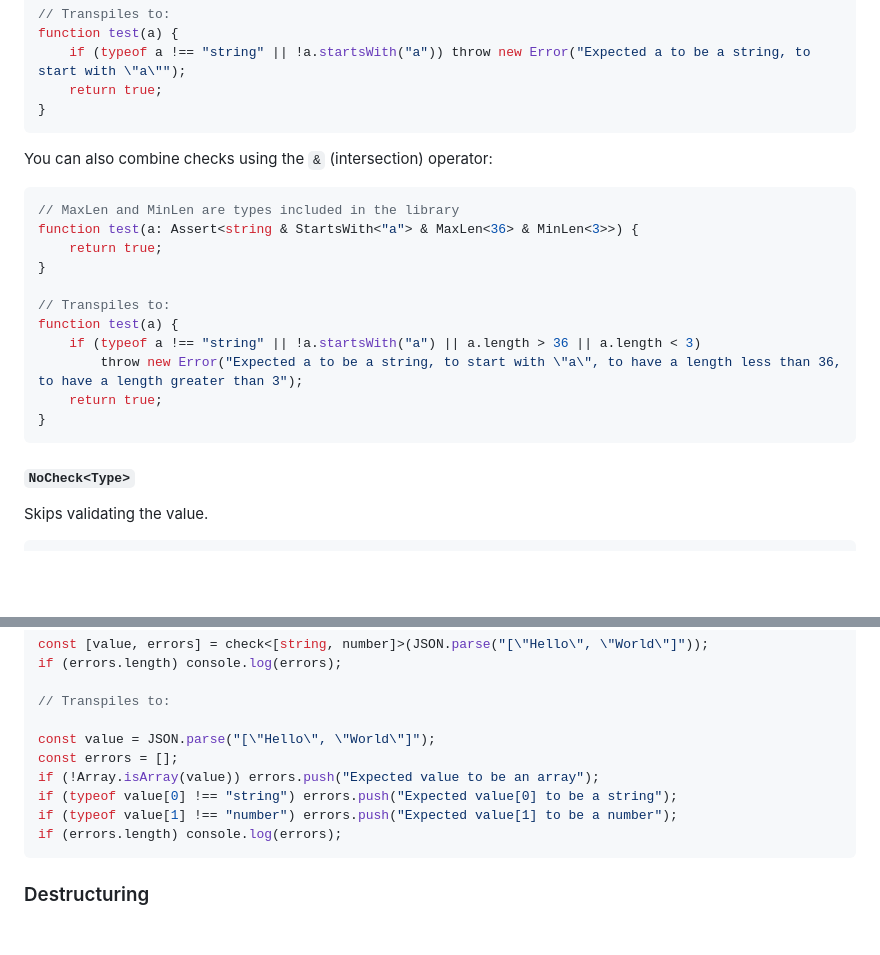
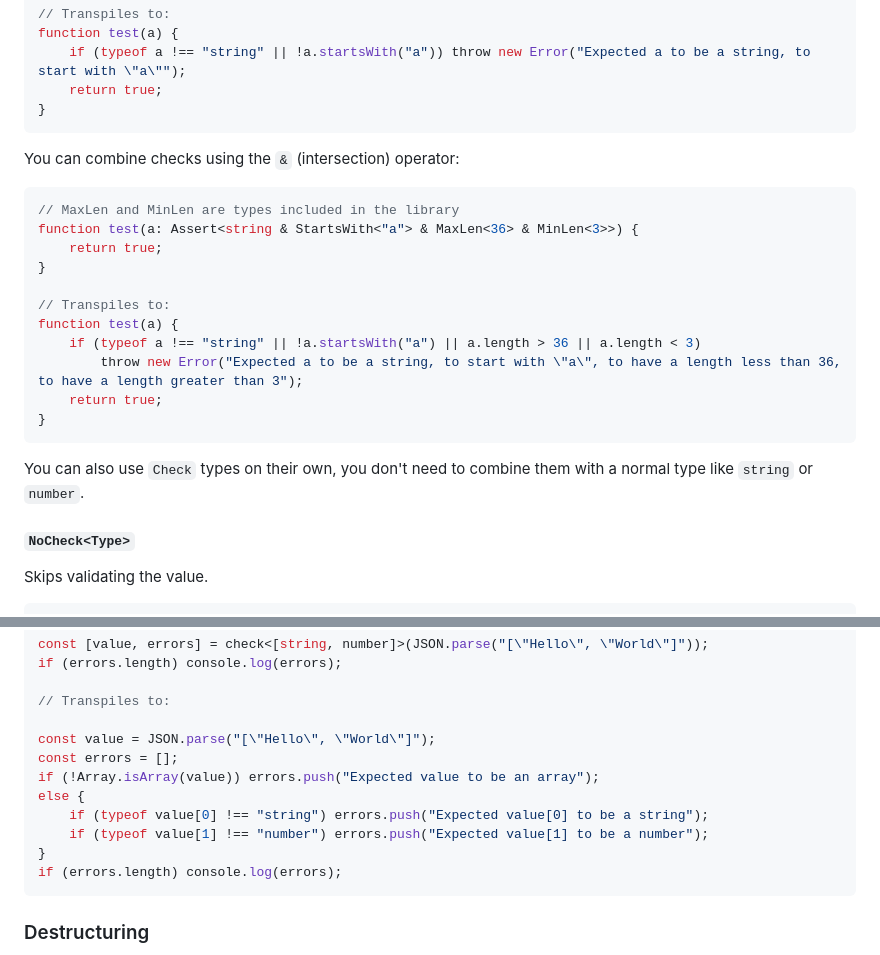
Before and after one commit to GoogleFeud/ts-runtime-checks, a Markdown page: README.md, 2 parts joined by grey strips. Drawn GitHub-style; blank space fills up the shorter version.

Commit message:
Improve readme

````diff
--- a/README.md
+++ b/README.md
@@ -192,7 +192,7 @@ function test(a) {
 }
 ```
 
-You can also combine checks using the `&` (intersection) operator:
+You can combine checks using the `&` (intersection) operator:
 
 ```ts
 // MaxLen and MinLen are types included in the library
@@ -207,6 +207,8 @@ function test(a) {
     return true;
 }
 ```
+
+You can also use `Check` types on their own, you don't need to combine them with a normal type like `string` or `number`.
 
 #### `NoCheck<Type>`
 
@@ -426,8 +428,10 @@ if (errors.length) console.log(errors);
 const value = JSON.parse("[\"Hello\", \"World\"]");
 const errors = [];
 if (!Array.isArray(value)) errors.push("Expected value to be an array");
-if (typeof value[0] !== "string") errors.push("Expected value[0] to be a string");
-if (typeof value[1] !== "number") errors.push("Expected value[1] to be a number");
+else {
+    if (typeof value[0] !== "string") errors.push("Expected value[0] to be a string");
+    if (typeof value[1] !== "number") errors.push("Expected value[1] to be a number");
+}
 if (errors.length) console.log(errors);
 ```
 
````
